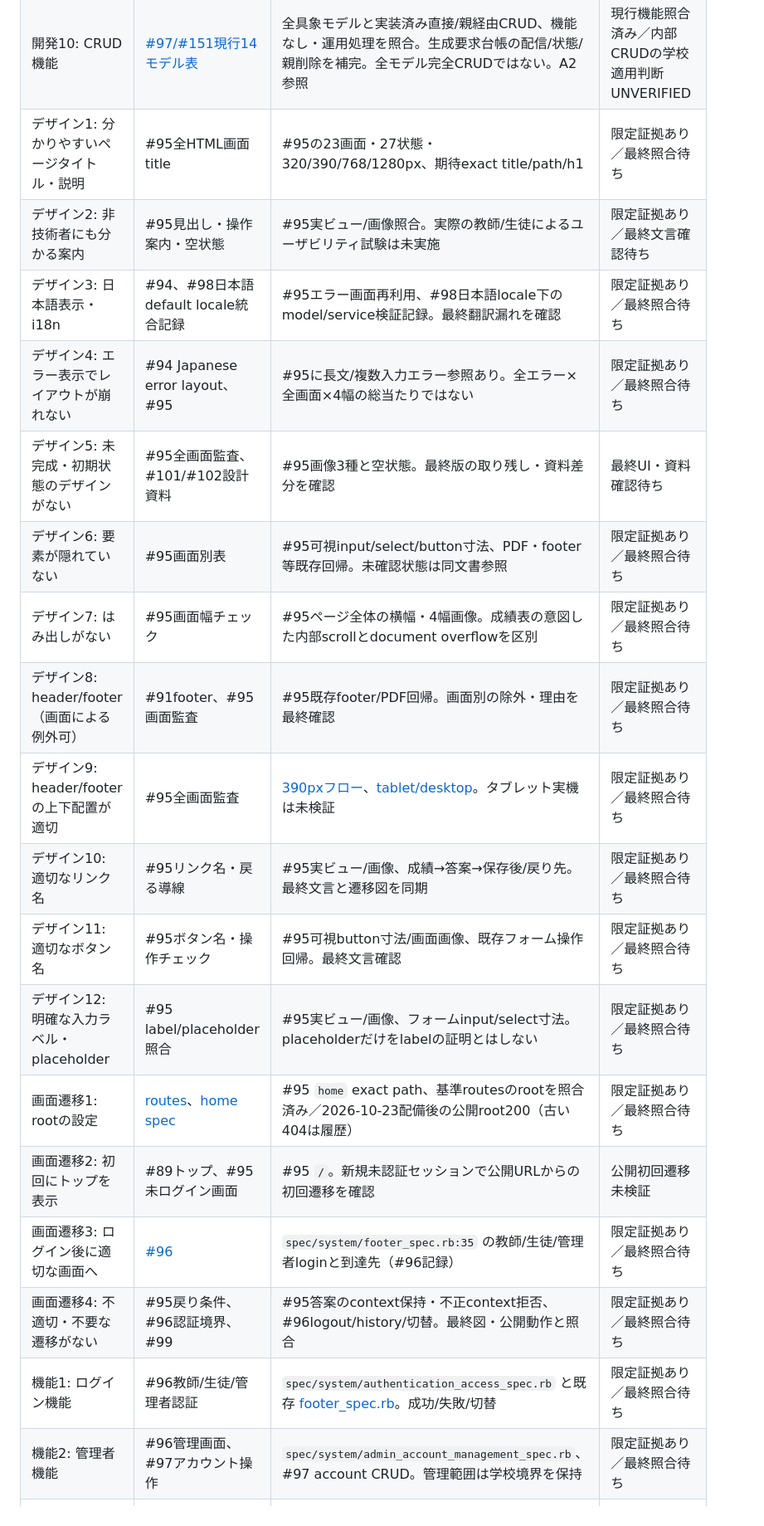
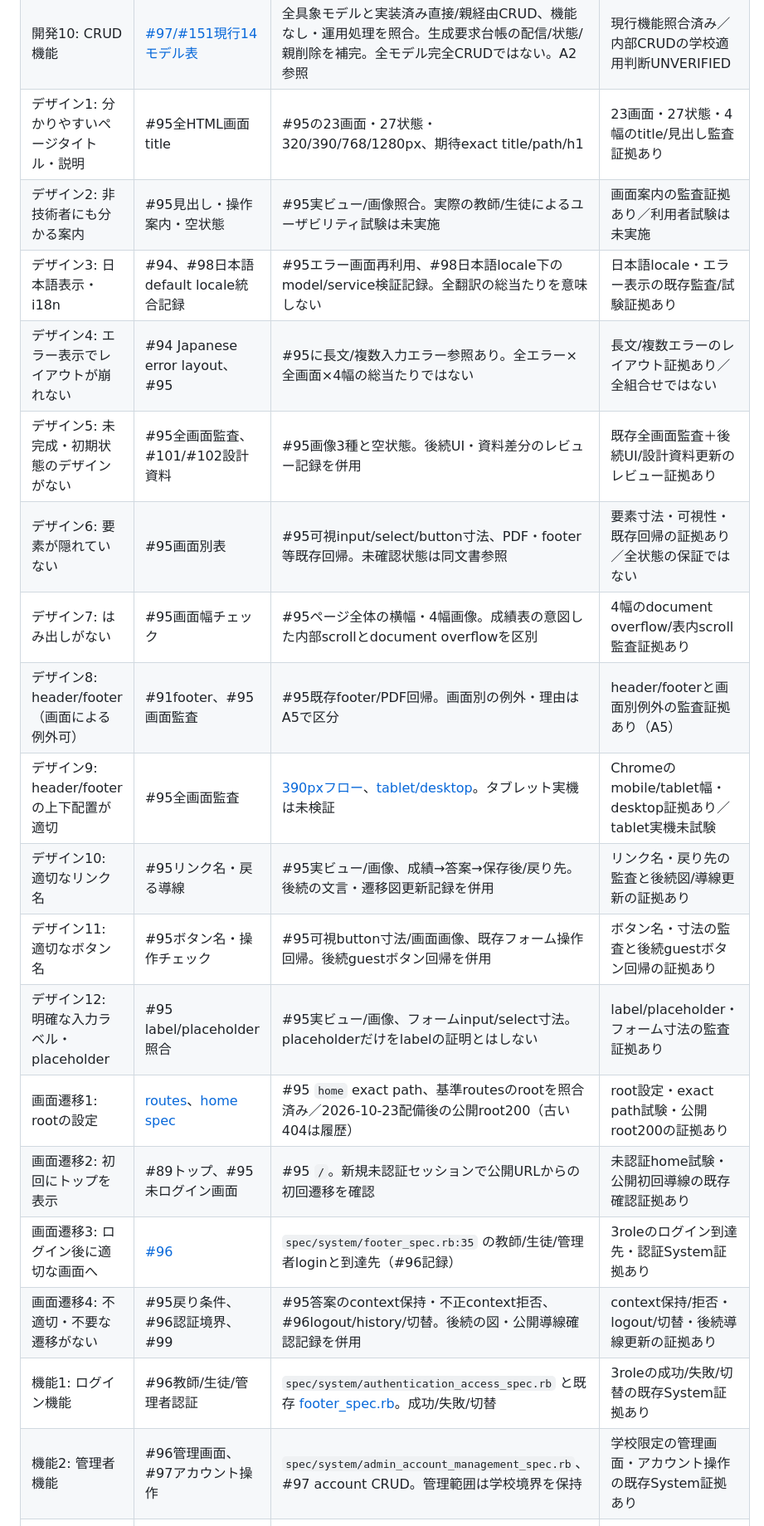
Before and after one commit to arduino0420/quickflow, a Markdown page: docs/implementation/issue103_submission_evidence.md, the part around one of its changes. Shown at 83% size. Rendered like a GitHub page.

Commit message:
docs: align final evidence statuses with existing verification

```diff
--- a/docs/implementation/issue103_submission_evidence.md
+++ b/docs/implementation/issue103_submission_evidence.md
@@ -25,22 +32,22 @@
 | 開発8: 利用中に例外が発生しない | #99、#51の主要フローと障害対応 | 基準main CIは上記。下記の認証付き本番架空フローと所有者の実AI成功報告を分離して参照。全操作で例外が起きない保証ではない | 限定証拠＋pen修正配備済み／Chromebook実機解消・新版認証付き筆記は未確認 |
 | 開発9: seedで各テーブルの初期データをそれぞれ5件以上 | [#150全40表・隔離実測](issue150_seed_table_audit.md)、#92/#93 | 12業務表各5件以上MET、blob/attachment各10。所有者が内部運用表を理由付き除外する方針の確認済みを報告。全40物理表5件はNOT METのまま。A1参照 | 確認された業務範囲MET（所有者報告）／全物理表NOT MET |
 | 開発10: CRUD機能 | [#97/#151現行14モデル表](issue97_crud_system_audit.md) | 全具象モデルと実装済み直接/親経由CRUD、機能なし・運用処理を照合。生成要求台帳の配信/状態/親削除を補完。全モデル完全CRUDではない。A2参照 | 現行機能照合済み／内部CRUDの学校適用判断UNVERIFIED |
-| デザイン1: 分かりやすいページタイトル・説明 | #95全HTML画面title | #95の23画面・27状態・320/390/768/1280px、期待exact title/path/h1 | 限定証拠あり／最終照合待ち |
-| デザイン2: 非技術者にも分かる案内 | #95見出し・操作案内・空状態 | #95実ビュー/画像照合。実際の教師/生徒によるユーザビリティ試験は未実施 | 限定証拠あり／最終文言確認待ち |
-| デザイン3: 日本語表示・i18n | #94、#98日本語default locale統合記録 | #95エラー画面再利用、#98日本語locale下のmodel/service検証記録。最終翻訳漏れを確認 | 限定証拠あり／最終照合待ち |
-| デザイン4: エラー表示でレイアウトが崩れない | #94 Japanese error layout、#95 | #95に長文/複数入力エラー参照あり。全エラー×全画面×4幅の総当たりではない | 限定証拠あり／最終照合待ち |
-| デザイン5: 未完成・初期状態のデザインがない | #95全画面監査、#101/#102設計資料 | #95画像3種と空状態。最終版の取り残し・資料差分を確認 | 最終UI・資料確認待ち |
-| デザイン6: 要素が隠れていない | #95画面別表 | #95可視input/select/button寸法、PDF・footer等既存回帰。未確認状態は同文書参照 | 限定証拠あり／最終照合待ち |
-| デザイン7: はみ出しがない | #95画面幅チェック | #95ページ全体の横幅・4幅画像。成績表の意図した内部scrollとdocument overflowを区別 | 限定証拠あり／最終照合待ち |
-| デザイン8: header/footer（画面による例外可） | #91footer、#95画面監査 | #95既存footer/PDF回帰。画面別の除外・理由を最終確認 | 限定証拠あり／最終照合待ち |
-| デザイン9: header/footerの上下配置が適切 | #95全画面監査 | [390pxフロー](issue95-evidence/flow-390.jpg)、[tablet/desktop](issue95-evidence/tablet-desktop.jpg)。タブレット実機は未検証 | 限定証拠あり／最終照合待ち |
-| デザイン10: 適切なリンク名 | #95リンク名・戻る導線 | #95実ビュー/画像、成績→答案→保存後/戻り先。最終文言と遷移図を同期 | 限定証拠あり／最終照合待ち |
-| デザイン11: 適切なボタン名 | #95ボタン名・操作チェック | #95可視button寸法/画面画像、既存フォーム操作回帰。最終文言確認 | 限定証拠あり／最終照合待ち |
-| デザイン12: 明確な入力ラベル・placeholder | #95 label/placeholder照合 | #95実ビュー/画像、フォームinput/select寸法。placeholderだけをlabelの証明とはしない | 限定証拠あり／最終照合待ち |
-| 画面遷移1: rootの設定 | [routes](https://github.com/arduino0420/quickflow/blob/9704b30fa90867a359d11a8ccf0cff78520aa5d2/config/routes.rb)、[home spec](https://github.com/arduino0420/quickflow/blob/9704b30fa90867a359d11a8ccf0cff78520aa5d2/spec/requests/home_spec.rb) | #95 `home` exact path、基準routesのrootを照合済み／2026-10-23配備後の公開root200（古い404は履歴） | 限定証拠あり／最終照合待ち |
-| 画面遷移2: 初回にトップを表示 | #89トップ、#95未ログイン画面 | #95 `/`。新規未認証セッションで公開URLからの初回遷移を確認 | 公開初回遷移未検証 |
-| 画面遷移3: ログイン後に適切な画面へ | [#96](issue96_authentication_system_audit.md) | `spec/system/footer_spec.rb:35` の教師/生徒/管理者loginと到達先（#96記録） | 限定証拠あり／最終照合待ち |
-| 画面遷移4: 不適切・不要な遷移がない | #95戻り条件、#96認証境界、#99 | #95答案のcontext保持・不正context拒否、#96logout/history/切替。最終図・公開動作と照合 | 限定証拠あり／最終照合待ち |
-| 機能1: ログイン機能 | #96教師/生徒/管理者認証 | `spec/system/authentication_access_spec.rb` と既存 [footer_spec.rb](https://github.com/arduino0420/quickflow/blob/9704b30fa90867a359d11a8ccf0cff78520aa5d2/spec/system/footer_spec.rb)。成功/失敗/切替 | 限定証拠あり／最終照合待ち |
-| 機能2: 管理者機能 | #96管理画面、#97アカウント操作 | `spec/system/admin_account_management_spec.rb`、#97 account CRUD。管理範囲は学校境界を保持 | 限定証拠あり／最終照合待ち |
+| デザイン1: 分かりやすいページタイトル・説明 | #95全HTML画面title | #95の23画面・27状態・320/390/768/1280px、期待exact title/path/h1 | 23画面・27状態・4幅のtitle/見出し監査証拠あり |
+| デザイン2: 非技術者にも分かる案内 | #95見出し・操作案内・空状態 | #95実ビュー/画像照合。実際の教師/生徒によるユーザビリティ試験は未実施 | 画面案内の監査証拠あり／利用者試験は未実施 |
+| デザイン3: 日本語表示・i18n | #94、#98日本語default locale統合記録 | #95エラー画面再利用、#98日本語locale下のmodel/service検証記録。全翻訳の総当たりを意味しない | 日本語locale・エラー表示の既存監査/試験証拠あり |
+| デザイン4: エラー表示でレイアウトが崩れない | #94 Japanese error layout、#95 | #95に長文/複数入力エラー参照あり。全エラー×全画面×4幅の総当たりではない | 長文/複数エラーのレイアウト証拠あり／全組合せではない |
+| デザイン5: 未完成・初期状態のデザインがない | #95全画面監査、#101/#102設計資料 | #95画像3種と空状態。後続UI・資料差分のレビュー記録を併用 | 既存全画面監査＋後続UI/設計資料更新のレビュー証拠あり |
+| デザイン6: 要素が隠れていない | #95画面別表 | #95可視input/select/button寸法、PDF・footer等既存回帰。未確認状態は同文書参照 | 要素寸法・可視性・既存回帰の証拠あり／全状態の保証ではない |
+| デザイン7: はみ出しがない | #95画面幅チェック | #95ページ全体の横幅・4幅画像。成績表の意図した内部scrollとdocument overflowを区別 | 4幅のdocument overflow/表内scroll監査証拠あり |
+| デザイン8: header/footer（画面による例外可） | #91footer、#95画面監査 | #95既存footer/PDF回帰。画面別の例外・理由はA5で区分 | header/footerと画面別例外の監査証拠あり（A5） |
+| デザイン9: header/footerの上下配置が適切 | #95全画面監査 | [390pxフロー](issue95-evidence/flow-390.jpg)、[tablet/desktop](issue95-evidence/tablet-desktop.jpg)。タブレット実機は未検証 | Chromeのmobile/tablet幅・desktop証拠あり／tablet実機未試験 |
+| デザイン10: 適切なリンク名 | #95リンク名・戻る導線 | #95実ビュー/画像、成績→答案→保存後/戻り先。後続の文言・遷移図更新記録を併用 | リンク名・戻り先の監査と後続図/導線更新の証拠あり |
+| デザイン11: 適切なボタン名 | #95ボタン名・操作チェック | #95可視button寸法/画面画像、既存フォーム操作回帰。後続guestボタン回帰を併用 | ボタン名・寸法の監査と後続guestボタン回帰の証拠あり |
+| デザイン12: 明確な入力ラベル・placeholder | #95 label/placeholder照合 | #95実ビュー/画像、フォームinput/select寸法。placeholderだけをlabelの証明とはしない | label/placeholder・フォーム寸法の監査証拠あり |
+| 画面遷移1: rootの設定 | [routes](https://github.com/arduino0420/quickflow/blob/9704b30fa90867a359d11a8ccf0cff78520aa5d2/config/routes.rb)、[home spec](https://github.com/arduino0420/quickflow/blob/9704b30fa90867a359d11a8ccf0cff78520aa5d2/spec/requests/home_spec.rb) | #95 `home` exact path、基準routesのrootを照合済み／2026-10-23配備後の公開root200（古い404は履歴） | root設定・exact path試験・公開root200の証拠あり |
+| 画面遷移2: 初回にトップを表示 | #89トップ、#95未ログイン画面 | #95 `/`。新規未認証セッションで公開URLからの初回遷移を確認 | 未認証home試験・公開初回導線の既存確認証拠あり |
+| 画面遷移3: ログイン後に適切な画面へ | [#96](issue96_authentication_system_audit.md) | `spec/system/footer_spec.rb:35` の教師/生徒/管理者loginと到達先（#96記録） | 3roleのログイン到達先・認証System証拠あり |
+| 画面遷移4: 不適切・不要な遷移がない | #95戻り条件、#96認証境界、#99 | #95答案のcontext保持・不正context拒否、#96logout/history/切替。後続の図・公開導線確認記録を併用 | context保持/拒否・logout/切替・後続導線更新の証拠あり |
+| 機能1: ログイン機能 | #96教師/生徒/管理者認証 | `spec/system/authentication_access_spec.rb` と既存 [footer_spec.rb](https://github.com/arduino0420/quickflow/blob/9704b30fa90867a359d11a8ccf0cff78520aa5d2/spec/system/footer_spec.rb)。成功/失敗/切替 | 3roleの成功/失敗/切替の既存System証拠あり |
+| 機能2: 管理者機能 | #96管理画面、#97アカウント操作 | `spec/system/admin_account_management_spec.rb`、#97 account CRUD。管理範囲は学校境界を保持 | 学校限定の管理画面・アカウント操作の既存System証拠あり |
 | 機能3: 管理者・一般ユーザーのゲスト | [#93](issue93_production_demo.md)、[guest controller](https://github.com/arduino0420/quickflow/blob/9704b30fa90867a359d11a8ccf0cff78520aa5d2/app/controllers/guest_sessions_controller.rb)、#96 | `spec/system/guest_browsing_spec.rb`の既存証拠と下記2026-10-23公開3役Chrome/PDF確認。local証拠とlive観測を区別 | 公開3役閲覧確認済み／read-onlyの公式受入は学校判定 |
```
Also changed, not shown: other parts of docs/implementation/issue103_submission_evidence.md (+24 -9 lines).
